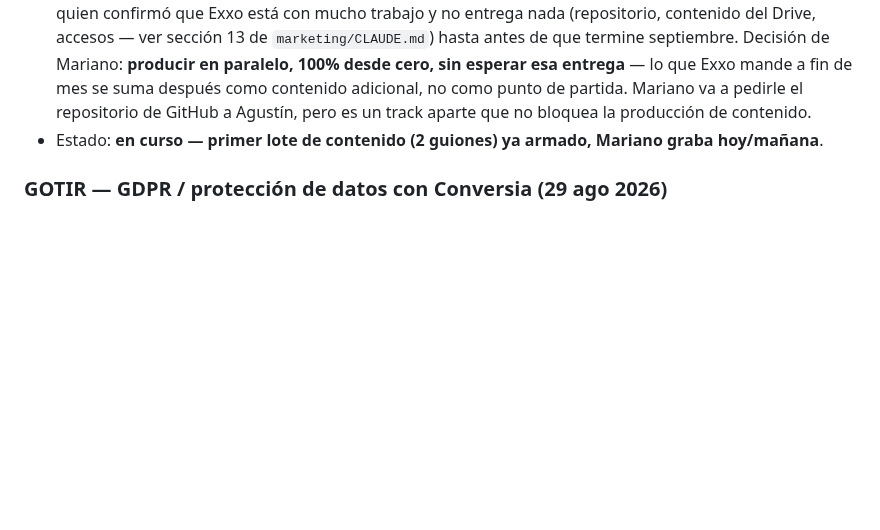
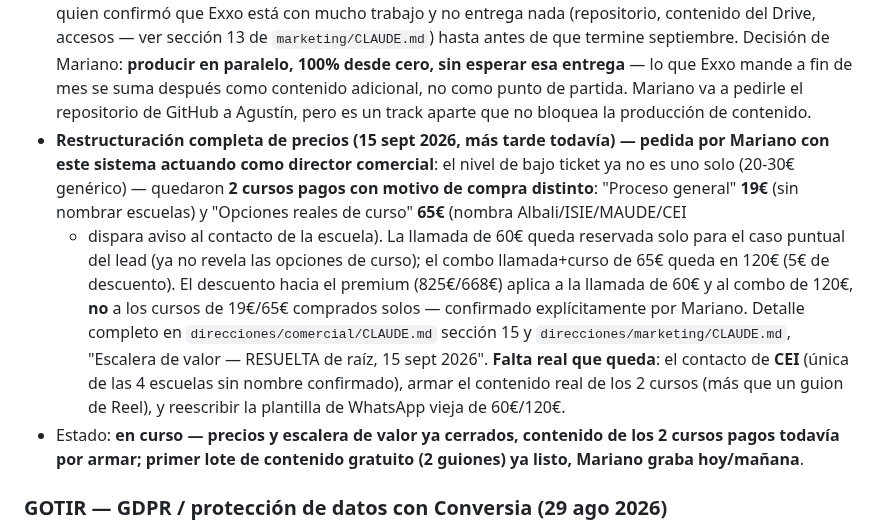
Before and after one commit to infogotir-cyber/ui-ux-skill, a Markdown page: mariano-os/pendientes-activos.md, the part around the change. Drawn GitHub-style; blank space fills up the shorter version.

Commit message:
Cerrar la estructura de precios de la plataforma de contenido
Mariano definió, con este sistema como director comercial, la estructura
final de bajo ticket: 2 cursos separados (19€ proceso general, 65€ con
nombres reales de escuela + automatización de aviso al partner) en vez de
un solo nivel genérico. La llamada de 60€ queda reservada al caso puntual
del lead; combo llamada+curso a 120€. Descuento hacia el premium solo
aplica a la llamada/combo, no a los cursos comprados solos. Resuelve 4 de
las 6 decisiones pendientes de la plataforma de contenido.

Co-Authored-By: Claude Sonnet 5 <noreply@anthropic.com>
Claude-Session: https://claude.ai/code/session_01Bow5YbwaecCKiNhDR9vvNU

```diff
--- a/mariano-os/pendientes-activos.md
+++ b/mariano-os/pendientes-activos.md
@@ -271,7 +271,22 @@ automatización, significaría menos margen por venta mientras todo el trabajo l
   entrega** — lo que Exxo mande a fin de mes se suma después como contenido adicional, no como punto
   de partida. Mariano va a pedirle el repositorio de GitHub a Agustín, pero es un track aparte que
   no bloquea la producción de contenido.
-- Estado: **en curso — primer lote de contenido (2 guiones) ya armado, Mariano graba hoy/mañana**.
+- **Restructuración completa de precios (15 sept 2026, más tarde todavía) — pedida por Mariano con
+  este sistema actuando como director comercial**: el nivel de bajo ticket ya no es uno solo
+  (20-30€ genérico) — quedaron **2 cursos pagos con motivo de compra distinto**: "Proceso general"
+  **19€** (sin nombrar escuelas) y "Opciones reales de curso" **65€** (nombra Albali/ISIE/MAUDE/CEI
+  + dispara aviso al contacto de la escuela). La llamada de 60€ queda reservada solo para el caso
+  puntual del lead (ya no revela las opciones de curso); el combo llamada+curso de 65€ queda en
+  120€ (5€ de descuento). El descuento hacia el premium (825€/668€) aplica a la llamada de 60€ y al
+  combo de 120€, **no** a los cursos de 19€/65€ comprados solos — confirmado explícitamente por
+  Mariano. Detalle completo en `direcciones/comercial/CLAUDE.md` sección 15 y
+  `direcciones/marketing/CLAUDE.md`, "Escalera de valor — RESUELTA de raíz, 15 sept 2026". **Falta
+  real que queda**: el contacto de **CEI** (única de las 4 escuelas sin nombre confirmado), armar
+  el contenido real de los 2 cursos (más que un guion de Reel), y reescribir la plantilla de
+  WhatsApp vieja de 60€/120€.
+- Estado: **en curso — precios y escalera de valor ya cerrados, contenido de los 2 cursos pagos
+  todavía por armar; primer lote de contenido gratuito (2 guiones) ya listo, Mariano graba
+  hoy/mañana**.
 
 ### GOTIR — GDPR / protección de datos con Conversia (29 ago 2026)
 
```
Also changed, not shown: 2 other files.
